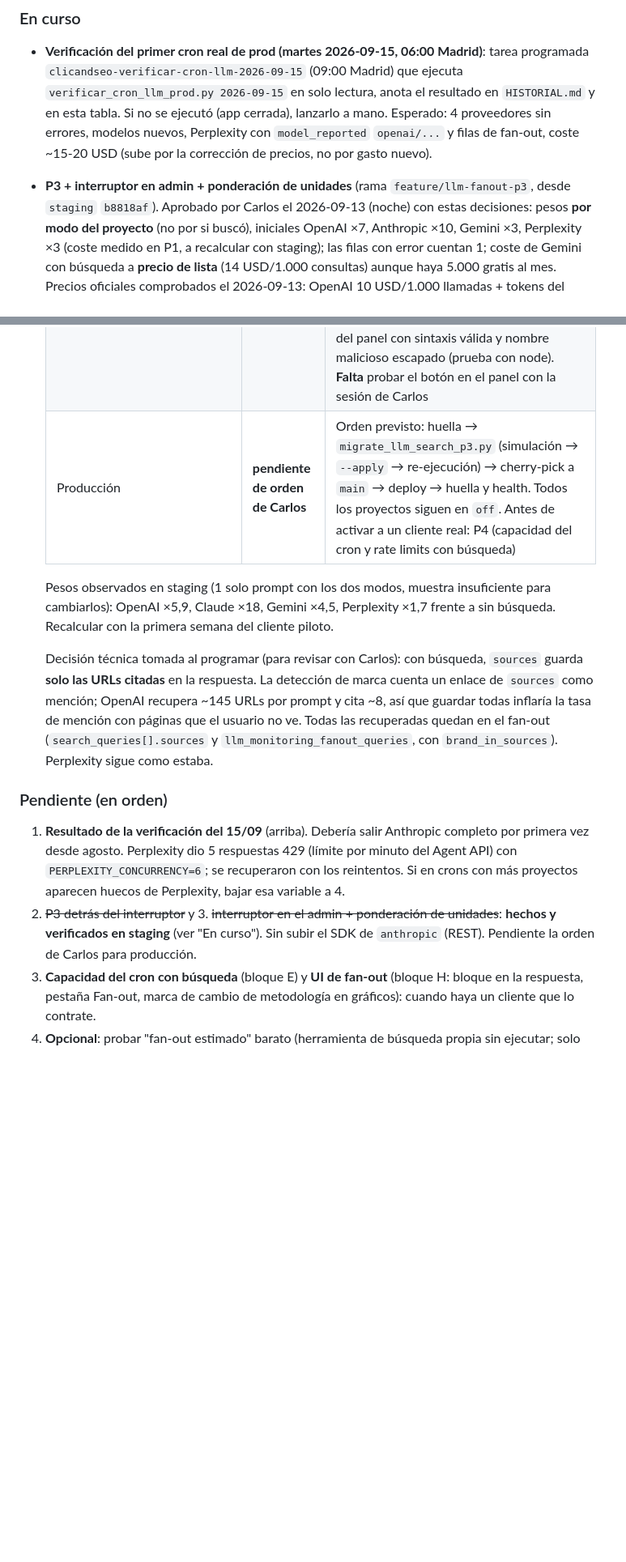
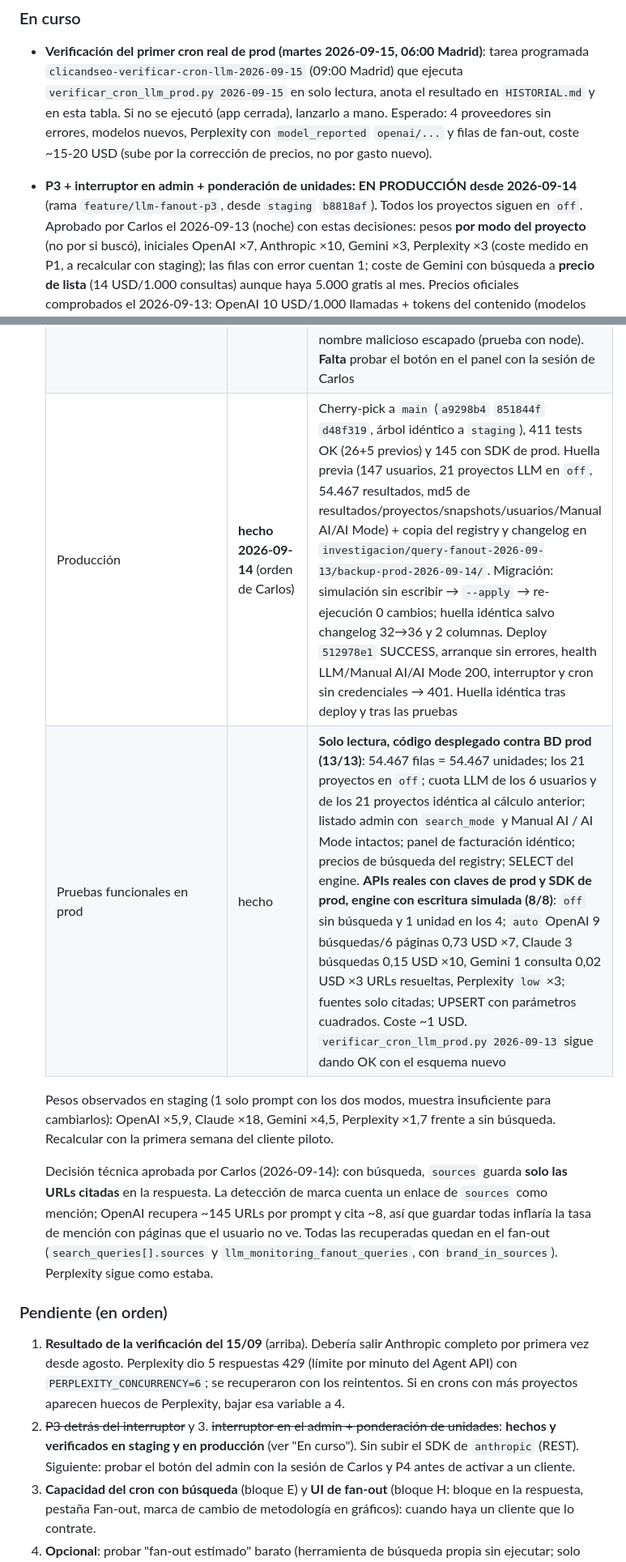
Before and after one commit to LitoGonzalez27/APP-WEB-GSC-AI, a Markdown page: search_console_webapp/PLAN-fanout-y-modelos-2026-09.md, 2 parts joined by grey strips. Shown at 81% size. Drawn GitHub-style; blank space fills up the shorter version.

Commit message:
docs(llm): P3 en producción y pruebas funcionales
Co-Authored-By: Claude Opus 5 <noreply@anthropic.com>

```diff
--- a/search_console_webapp/PLAN-fanout-y-modelos-2026-09.md
+++ b/search_console_webapp/PLAN-fanout-y-modelos-2026-09.md
@@ -55,7 +55,7 @@ Backups y scripts: `~/Desktop/proyectos/propio/clicandseo/investigacion/query-fa
   proveedores sin errores, modelos nuevos, Perplexity con `model_reported` `openai/...` y filas de fan-out, coste ~15-20 USD
   (sube por la corrección de precios, no por gasto nuevo).
 
-- **P3 + interruptor en admin + ponderación de unidades** (rama `feature/llm-fanout-p3`, desde `staging` `b8818af`).
+- **P3 + interruptor en admin + ponderación de unidades: EN PRODUCCIÓN desde 2026-09-14** (rama `feature/llm-fanout-p3`, desde `staging` `b8818af`). Todos los proyectos siguen en `off`.
   Aprobado por Carlos el 2026-09-13 (noche) con estas decisiones: pesos **por modo del proyecto** (no por si buscó),
   iniciales OpenAI ×7, Anthropic ×10, Gemini ×3, Perplexity ×3 (coste medido en P1, a recalcular con staging); las filas
   con error cuentan 1; coste de Gemini con búsqueda a **precio de lista** (14 USD/1.000 consultas) aunque haya 5.000
@@ -72,12 +72,13 @@ Backups y scripts: `~/Desktop/proyectos/propio/clicandseo/investigacion/query-fa
   | E2E staging modo `off` (proyecto 11) | hecho | Por el endpoint desplegado del cron. 4/4 OK, `units_consumed=1`, OpenAI/Claude/Gemini sin búsqueda (fuentes `extracted`, sin fan-out), Perplexity `fast`. Suma de unidades del usuario = nº de filas (567 = 567) |
   | E2E staging modo `auto` (proyectos 11 y 12, 3 prompts activos × 4 LLMs; el 113 está en un set de temporada fuera de ventana) | hecho | 12/12 sin errores. OpenAI 3-4 llamadas y 3-6 páginas (11-14 sub-consultas), 0,36 USD/prompt, ×7 unidades; Claude 2-3 búsquedas, 0,095 USD, ×10; Gemini 2 consultas, 0,037 USD, ×3, URLs resueltas (0 redirecciones); Perplexity `low` 2-3 rondas, 0,009 USD, ×3. Fan-out en la tabla normalizada con `brand_in_sources` (NULL en Gemini). Cuota de usuario, cuota por proyecto y listado admin leen unidades ponderadas (93 = 31 + 62). Snapshots con coste de búsqueda. Coste total de las pruebas ~1,6 USD |
   | Interruptor | hecho | `set_project_search_mode` en ambos sentidos (misma función que el endpoint); al desactivar conserva `search_enabled_at`; mismo modo = no escribe. Proyectos de staging devueltos a `off` (los 3 en `off`). JS del panel con sintaxis válida y nombre malicioso escapado (prueba con node). **Falta** probar el botón en el panel con la sesión de Carlos |
-  | Producción | **pendiente de orden de Carlos** | Orden previsto: huella → `migrate_llm_search_p3.py` (simulación → `--apply` → re-ejecución) → cherry-pick a `main` → deploy → huella y health. Todos los proyectos siguen en `off`. Antes de activar a un cliente real: P4 (capacidad del cron y rate limits con búsqueda) |
+  | Producción | **hecho 2026-09-14** (orden de Carlos) | Cherry-pick a `main` (`a9298b4` `851844f` `d48f319`, árbol idéntico a `staging`), 411 tests OK (26+5 previos) y 145 con SDK de prod. Huella previa (147 usuarios, 21 proyectos LLM en `off`, 54.467 resultados, md5 de resultados/proyectos/snapshots/usuarios/Manual AI/AI Mode) + copia del registry y changelog en `investigacion/query-fanout-2026-09-13/backup-prod-2026-09-14/`. Migración: simulación sin escribir → `--apply` → re-ejecución 0 cambios; huella idéntica salvo changelog 32→36 y 2 columnas. Deploy `512978e1` SUCCESS, arranque sin errores, health LLM/Manual AI/AI Mode 200, interruptor y cron sin credenciales → 401. Huella idéntica tras deploy y tras las pruebas |
+  | Pruebas funcionales en prod | hecho | **Solo lectura, código desplegado contra BD prod (13/13)**: 54.467 filas = 54.467 unidades; los 21 proyectos en `off`; cuota LLM de los 6 usuarios y de los 21 proyectos idéntica al cálculo anterior; listado admin con `search_mode` y Manual AI / AI Mode intactos; panel de facturación idéntico; precios de búsqueda del registry; SELECT del engine. **APIs reales con claves de prod y SDK de prod, engine con escritura simulada (8/8)**: `off` sin búsqueda y 1 unidad en los 4; `auto` OpenAI 9 búsquedas/6 páginas 0,73 USD ×7, Claude 3 búsquedas 0,15 USD ×10, Gemini 1 consulta 0,02 USD ×3 URLs resueltas, Perplexity `low` ×3; fuentes solo citadas; UPSERT con parámetros cuadrados. Coste ~1 USD. `verificar_cron_llm_prod.py 2026-09-13` sigue dando OK con el esquema nuevo |
 
   Pesos observados en staging (1 solo prompt con los dos modos, muestra insuficiente para cambiarlos): OpenAI ×5,9,
   Claude ×18, Gemini ×4,5, Perplexity ×1,7 frente a sin búsqueda. Recalcular con la primera semana del cliente piloto.
 
-  Decisión técnica tomada al programar (para revisar con Carlos): con búsqueda, `sources` guarda **solo las URLs citadas**
+  Decisión técnica aprobada por Carlos (2026-09-14): con búsqueda, `sources` guarda **solo las URLs citadas**
   en la respuesta. La detección de marca cuenta un enlace de `sources` como mención; OpenAI recupera ~145 URLs por prompt
   y cita ~8, así que guardar todas inflaría la tasa de mención con páginas que el usuario no ve. Todas las recuperadas
   quedan en el fan-out (`search_queries[].sources` y `llm_monitoring_fanout_queries`, con `brand_in_sources`).
@@ -88,7 +89,8 @@ Backups y scripts: `~/Desktop/proyectos/propio/clicandseo/investigacion/query-fa
    Perplexity dio 5 respuestas 429 (límite por minuto del Agent API) con `PERPLEXITY_CONCURRENCY=6`; se recuperaron con los
    reintentos. Si en crons con más proyectos aparecen huecos de Perplexity, bajar esa variable a 4.
 2. ~~P3 detrás del interruptor~~ y 3. ~~interruptor en el admin + ponderación de unidades~~: **hechos y verificados en
-   staging** (ver "En curso"). Sin subir el SDK de `anthropic` (REST). Pendiente la orden de Carlos para producción.
+   staging y en producción** (ver "En curso"). Sin subir el SDK de `anthropic` (REST). Siguiente: probar el botón del admin
+   con la sesión de Carlos y P4 antes de activar a un cliente.
 4. **Capacidad del cron con búsqueda** (bloque E) y **UI de fan-out** (bloque H: bloque en la respuesta, pestaña Fan-out,
    marca de cambio de metodología en gráficos): cuando haya un cliente que lo contrate.
 5. **Opcional**: probar "fan-out estimado" barato (herramienta de búsqueda propia sin ejecutar; solo primera ronda, sin fuentes,
```
Also changed, not shown: other parts of search_console_webapp/PLAN-fanout-y-modelos-2026-09.md (+1 -1 lines).
